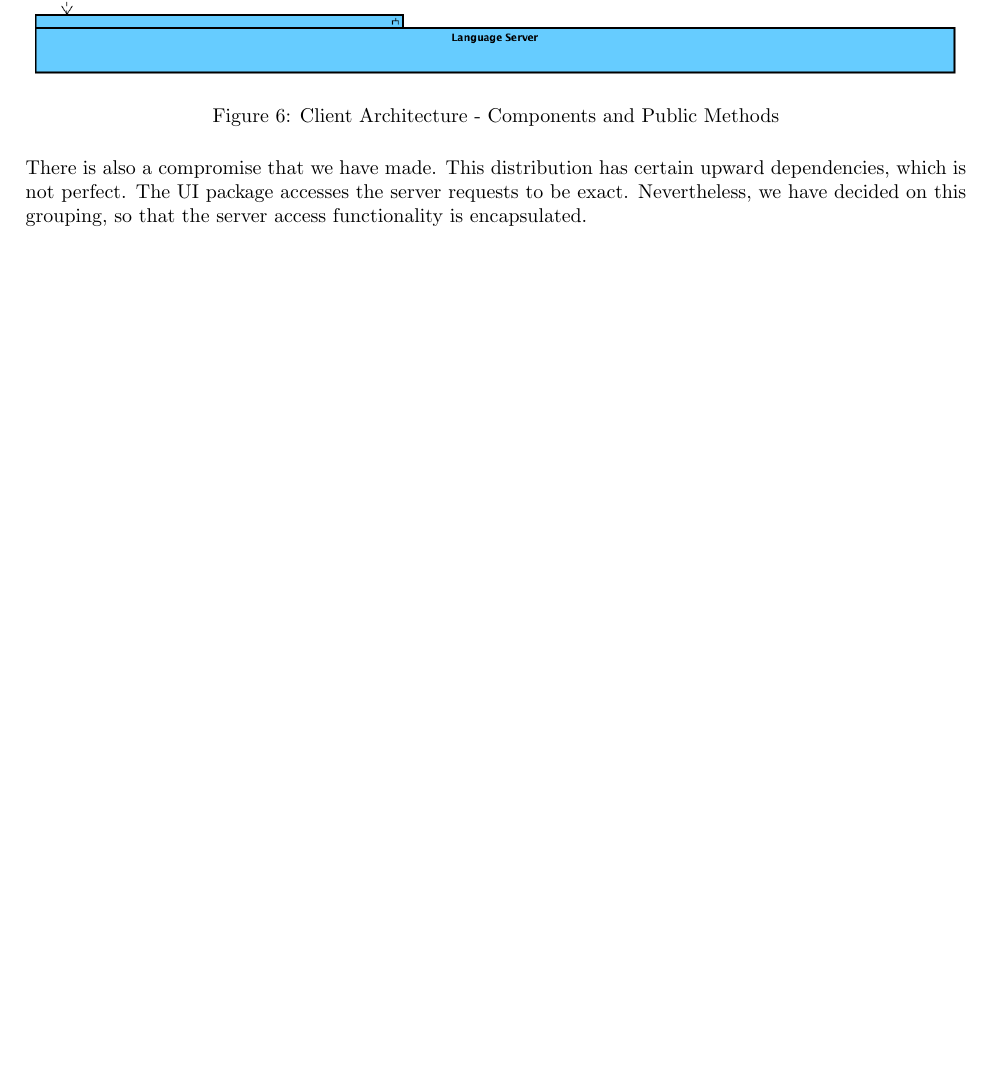
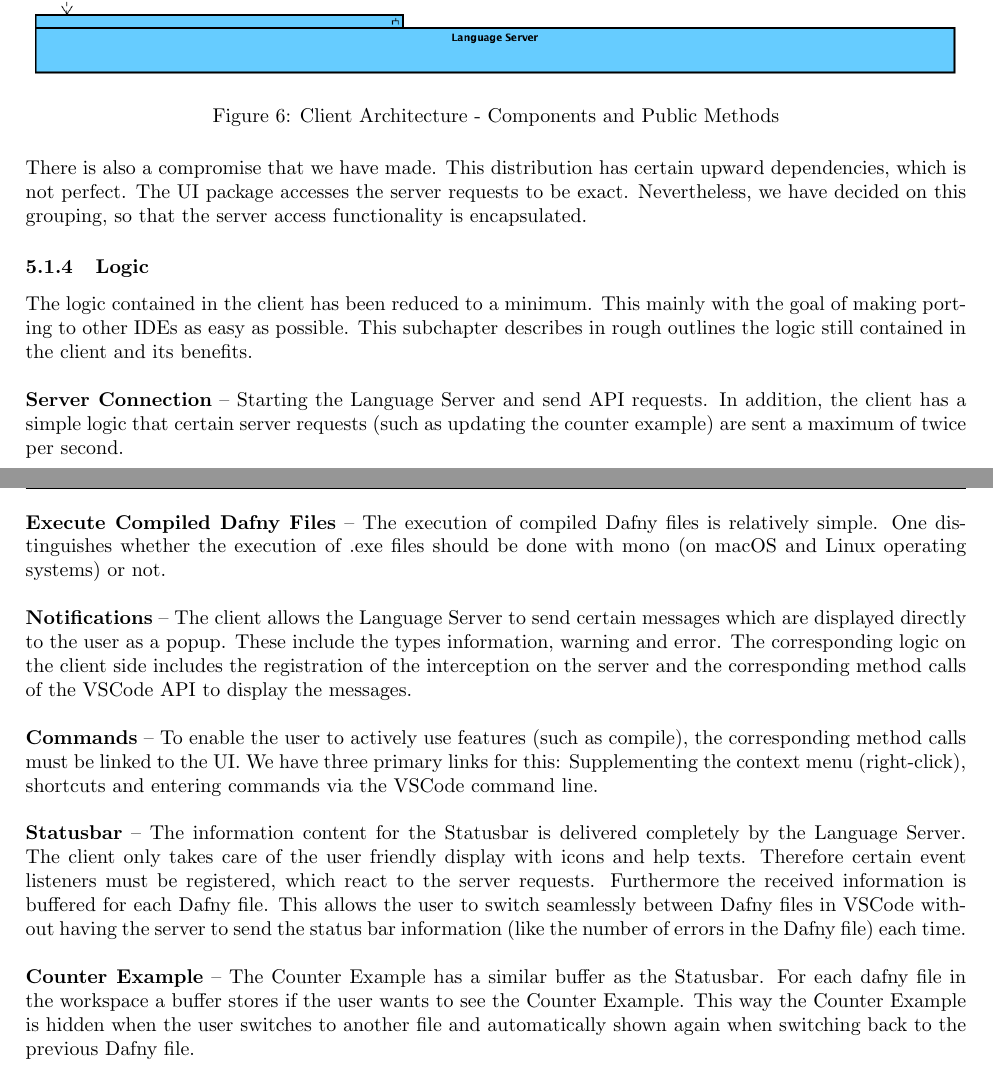
Before and after one commit to just-me-/bachelor-thesis, a LaTeX document (main.tex, which reads chapters/4_design.tex): part of page 11 of 18 before the commit and two parts of pages 11 and 12 of 19 after it, the two joined at a grey line, cut so that both start at the same text, the shorter picture padded with empty space. Compiled offline with pdfLaTeX.

Commit message:
Logik im Client noch etwas beschrieben

```diff
--- a/chapters/4_design.tex
+++ b/chapters/4_design.tex
@@ -101,3 +101,43 @@ This distribution has certain upward dependencies, which is not perfect.
 The UI package accesses the server requests to be exact.
 Nevertheless, we have decided on this grouping,
 so that the server access functionality is encapsulated.
+
+\subsubsection{Logic}
+The logic contained in the client has been reduced to a minimum.
+This mainly with the goal of making porting to other IDEs as easy as possible.
+This subchapter describes in rough outlines the logic still contained in the client and its benefits.  \\
+
+{\bf Server Connection} \textendash{}
+Starting the Language Server and send API requests. In addition, the client has a simple logic that
+certain server requests (such as updating the counter example) are sent a maximum of twice per second. \\
+
+{\bf Execute Compiled Dafny Files} \textendash{}
+The execution of compiled Dafny files is relatively simple. One distinguishes whether the execution
+of .exe files should be done with mono (on macOS and Linux operating systems) or not. \\
+
+{\bf Notifications} \textendash{}
+The client allows the Language Server to send certain messages which are displayed directly to the user as a popup.
+These include the types information, warning and error.
+The corresponding logic on the client side includes the registration of the interception on the server
+and the corresponding method calls of the VSCode API to display the messages. \\
+
+{\bf Commands} \textendash{}
+To enable the user to actively use features (such as compile),
+the corresponding method calls must be linked to the UI.
+We have three primary links for this: Supplementing the context menu (right-click),
+shortcuts and entering commands via the VSCode command line. \\
+
+{\bf Statusbar} \textendash{}
+The information content for the Statusbar is delivered completely by the Language Server.
+The client only takes care of the user friendly display with icons and help texts.
+Therefore certain event listeners must be registered, which react to the server requests.
+Furthermore the received information is buffered for each Dafny file.
+This allows the user to switch seamlessly between Dafny files in VSCode
+without having the server to send the status bar information
+(like the number of errors in the Dafny file) each time.  \\
+
+{\bf Counter Example} \textendash{}
+The Counter Example has a similar buffer as the Statusbar.
+For each dafny file in the workspace a buffer stores if the user wants to see the Counter Example.
+This way the Counter Example is hidden when the user switches to another file
+and automatically shown again when switching back to the previous Dafny file.
```
Also changed, not shown: main.pdf, 1 other file.
